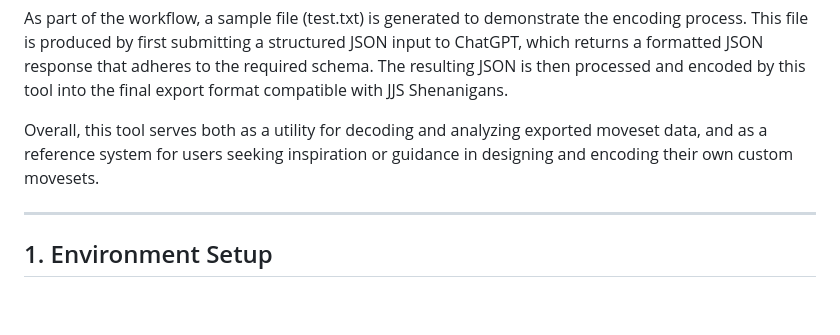
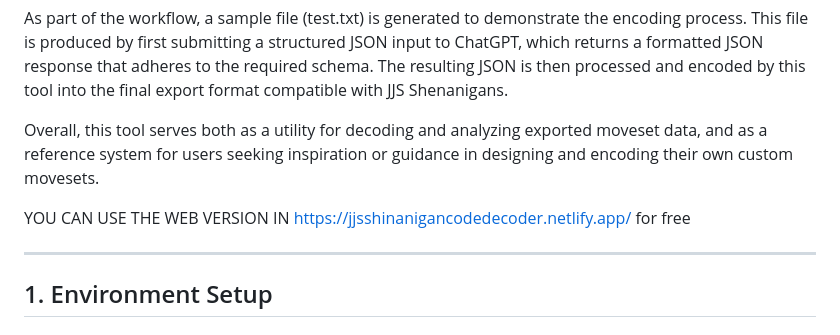
Before and after one commit to yehpakorn/roblos_jjs_shinanigan_decoder, a Markdown page: README.md, the part around the change. Drawn GitHub-style; blank space fills up the shorter version.

Commit message:
add new link for website version

```diff
--- a/README.md
+++ b/README.md
@@ -7,6 +7,8 @@ The encoding methodology implemented in this tool is inspired by the approach in
 As part of the workflow, a sample file (test.txt) is generated to demonstrate the encoding process. This file is produced by first submitting a structured JSON input to ChatGPT, which returns a formatted JSON response that adheres to the required schema. The resulting JSON is then processed and encoded by this tool into the final export format compatible with JJS Shenanigans.
 
 Overall, this tool serves both as a utility for decoding and analyzing exported moveset data, and as a reference system for users seeking inspiration or guidance in designing and encoding their own custom movesets.
+
+YOU CAN USE THE WEB VERSION IN https://jjsshinanigancodedecoder.netlify.app/ for free
 
 ---
 
```
